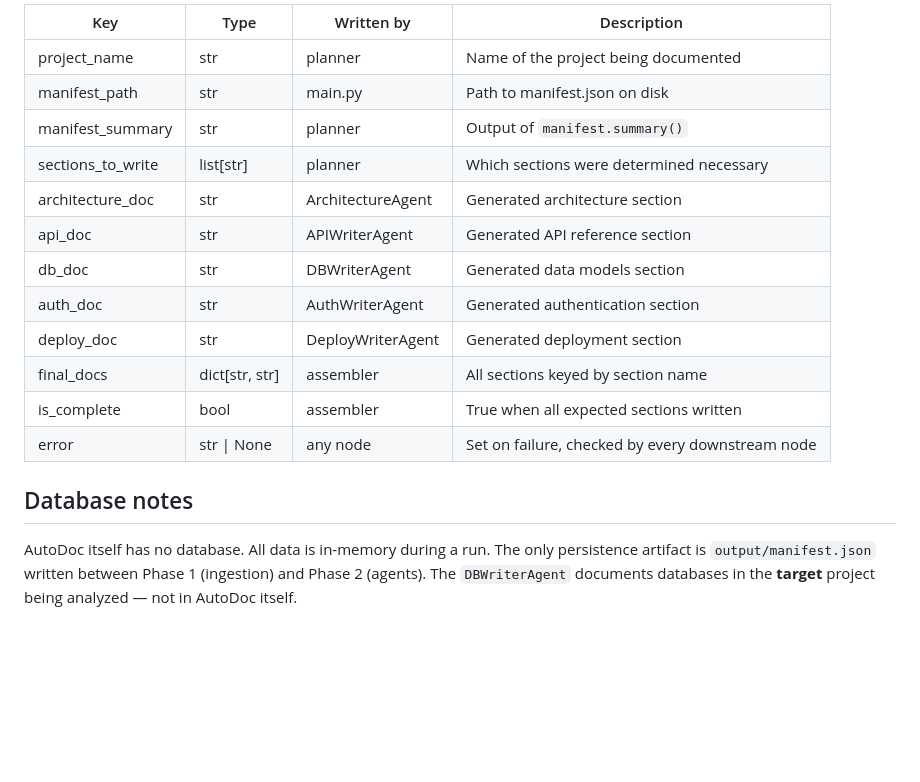
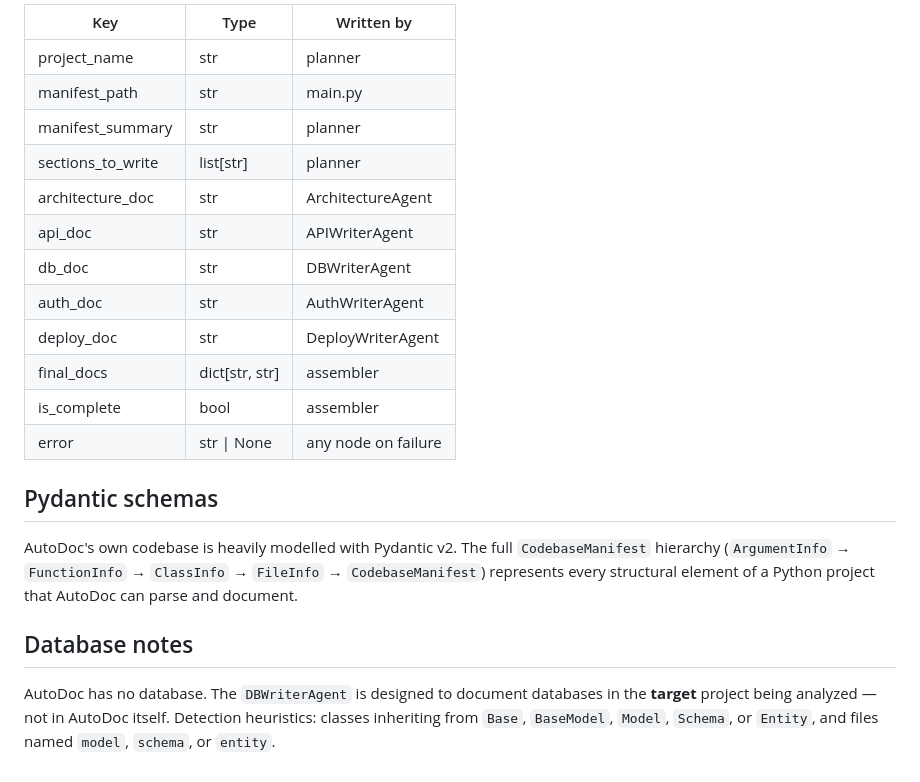
Before and after one commit to PulkitKushwaha/autodoc-agent, a Markdown page: output/03_data_models.md, the part around one of its changes. GitHub-like rendering; blank space fills up the shorter version.

```diff
--- a/output/03_data_models.md
+++ b/output/03_data_models.md
@@ -148,21 +121,27 @@ into shared state automatically.
 
-| Key | Type | Written by | Description |
-|-----|------|-----------|-------------|
-| project_name | str | planner | Name of the project being documented |
-| manifest_path | str | main.py | Path to manifest.json on disk |
-| manifest_summary | str | planner | Output of `manifest.summary()` |
-| sections_to_write | list[str] | planner | Which sections were determined necessary |
-| architecture_doc | str | ArchitectureAgent | Generated architecture section |
-| api_doc | str | APIWriterAgent | Generated API reference section |
-| db_doc | str | DBWriterAgent | Generated data models section |
-| auth_doc | str | AuthWriterAgent | Generated authentication section |
-| deploy_doc | str | DeployWriterAgent | Generated deployment section |
-| final_docs | dict[str, str] | assembler | All sections keyed by section name |
-| is_complete | bool | assembler | True when all expected sections written |
-| error | str \| None | any node | Set on failure, checked by every downstream node |
+| Key | Type | Written by |
+|-----|------|-----------|
+| project_name | str | planner |
+| manifest_path | str | main.py |
+| manifest_summary | str | planner |
+| sections_to_write | list[str] | planner |
+| architecture_doc | str | ArchitectureAgent |
+| api_doc | str | APIWriterAgent |
+| db_doc | str | DBWriterAgent |
+| auth_doc | str | AuthWriterAgent |
+| deploy_doc | str | DeployWriterAgent |
+| final_docs | dict[str, str] | assembler |
+| is_complete | bool | assembler |
+| error | str \| None | any node on failure |
+
+## Pydantic schemas
+AutoDoc's own codebase is heavily modelled with Pydantic v2.
+The full `CodebaseManifest` hierarchy (`ArgumentInfo` → `FunctionInfo`
+→ `ClassInfo` → `FileInfo` → `CodebaseManifest`) represents every
+structural element of a Python project that AutoDoc can parse and document.
 
 ## Database notes
-AutoDoc itself has no database. All data is in-memory during a run.
-The only persistence artifact is `output/manifest.json` written between
-Phase 1 (ingestion) and Phase 2 (agents). The `DBWriterAgent` documents
+AutoDoc has no database. The `DBWriterAgent` is designed to document
 databases in the **target** project being analyzed — not in AutoDoc itself.
+Detection heuristics: classes inheriting from `Base`, `BaseModel`, `Model`,
+`Schema`, or `Entity`, and files named `model`, `schema`, or `entity`.
```
Also changed, not shown: other parts of output/03_data_models.md (+29 -56 lines).
